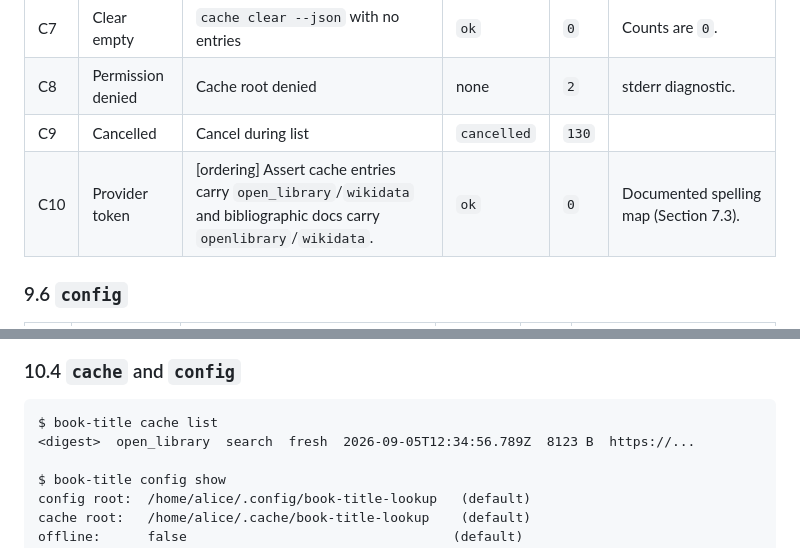
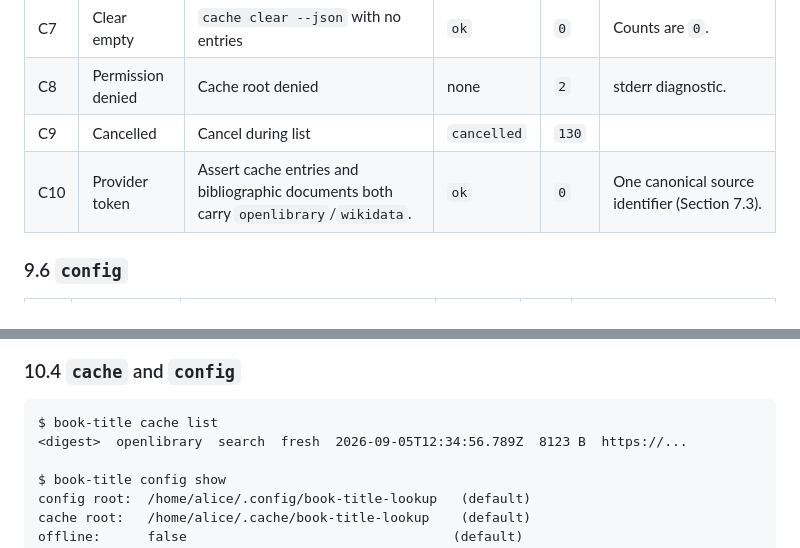
Before and after one commit to FilthyS/book-title-lookup, a Markdown page: docs/design/cli-json-contract.md, 2 parts joined by grey strips. Rendered like a GitHub page.

````diff
--- a/docs/design/cli-json-contract.md
+++ b/docs/design/cli-json-contract.md
@@ -1253,7 +1247,7 @@ Section 7.2.
 | C7 | Clear empty | `cache clear --json` with no entries | `ok` | `0` | Counts are `0`. |
 | C8 | Permission denied | Cache root denied | none | `2` | stderr diagnostic. |
 | C9 | Cancelled | Cancel during list | `cancelled` | `130` | |
-| C10 | Provider token | [ordering] Assert cache entries carry `open_library`/`wikidata` and bibliographic docs carry `openlibrary`/`wikidata`. | `ok` | `0` | Documented spelling map (Section 7.3). |
+| C10 | Provider token | Assert cache entries and bibliographic documents both carry `openlibrary`/`wikidata`. | `ok` | `0` | One canonical source identifier (Section 7.3). |
 
 ### 9.6 `config`
 
@@ -1333,7 +1327,7 @@ section; it never offers a translation.
 
 ```text
 $ book-title cache list
-<digest>  open_library  search  fresh  2026-09-05T12:34:56.789Z  8123 B  https://...
+<digest>  openlibrary  search  fresh  2026-09-05T12:34:56.789Z  8123 B  https://...
 
 $ book-title config show
 config root:  /home/alice/.config/book-title-lookup   (default)
````
Also changed, not shown: other parts of docs/design/cli-json-contract.md (+17 -24 lines), docs/design/cache-and-config.md (+2 -2 lines).
